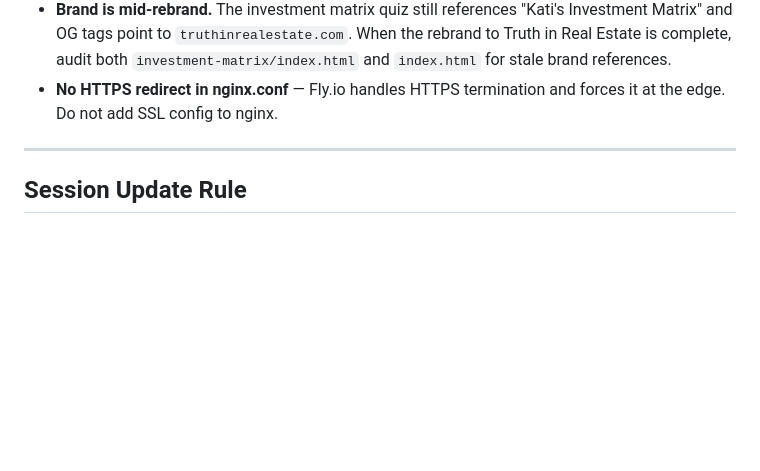
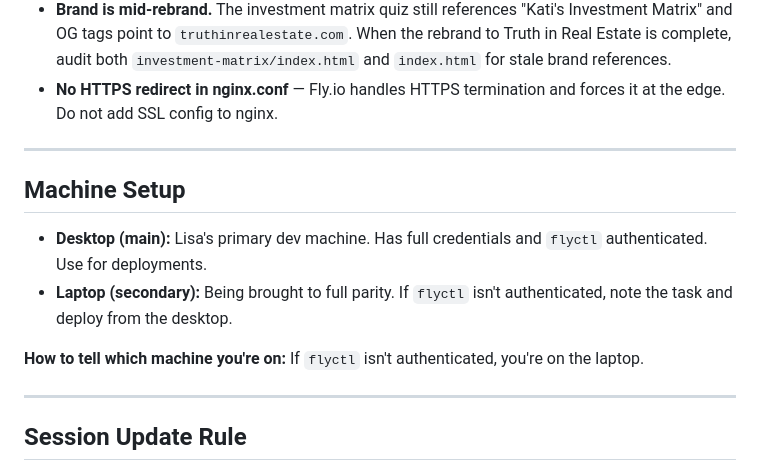
Before and after one commit to lisaspaniak15/tire-clients, a Markdown page: CLAUDE.md, the part around the change. GitHub-like rendering; blank space fills up the shorter version.

Commit message:
Add machine setup section to CLAUDE.md
Documents desktop (main, credentialed) vs laptop (secondary, in progress)
so Claude knows the context every session.

Co-Authored-By: Claude Sonnet 4.6 <noreply@anthropic.com>

```diff
--- a/CLAUDE.md
+++ b/CLAUDE.md
@@ -123,6 +123,15 @@ T&C consent checkbox is required — form will not submit without it.
 
 ---
 
+## Machine Setup
+
+- **Desktop (main):** Lisa's primary dev machine. Has full credentials and `flyctl` authenticated. Use for deployments.
+- **Laptop (secondary):** Being brought to full parity. If `flyctl` isn't authenticated, note the task and deploy from the desktop.
+
+**How to tell which machine you're on:** If `flyctl` isn't authenticated, you're on the laptop.
+
+---
+
 ## Session Update Rule
 
 At the end of every session, update this CLAUDE.md to reflect any significant changes made (new features, files, deployment changes, process changes).
```
